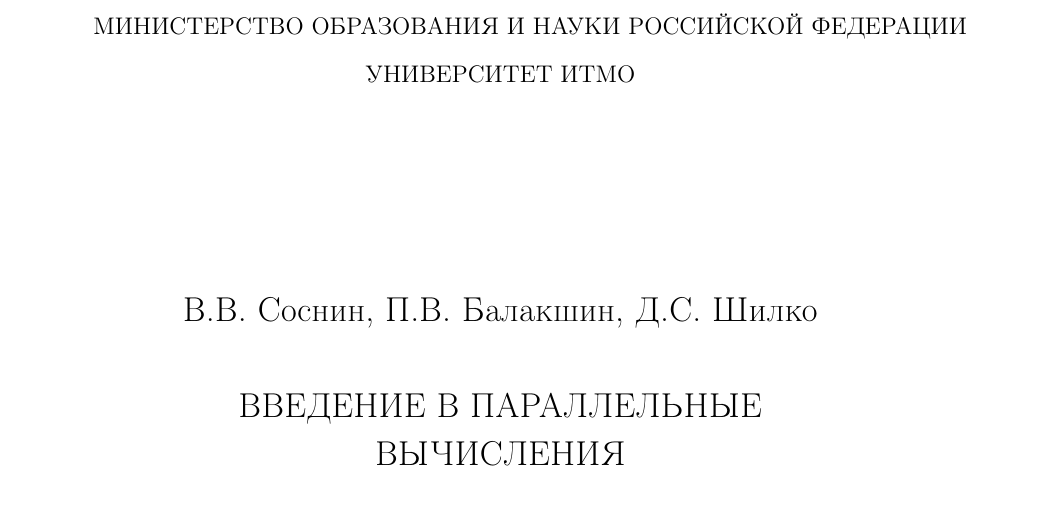
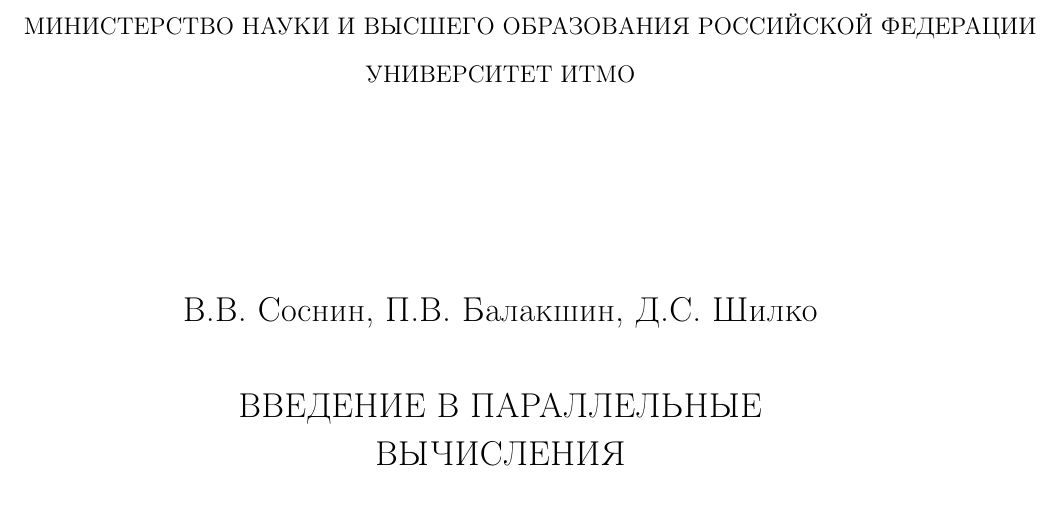
Before and after one commit to shilko2013/ParallelProgrammingTex, a LaTeX document (Титульный лист.tex): part of page 2 of 2, cut so that both start at the same text. Compiled offline with pdfLaTeX; a LaTeX package or settings file that is missing is left out.

Commit message:
Update Титульный лист.tex

```diff
--- a/Титульный лист.tex
+++ b/Титульный лист.tex
@@ -12,7 +12,7 @@
 
 \begin{document}
 	\newpage\null\thispagestyle{empty}\newpage %empty page
-	\textbf{\large\centerline{МИНИСТЕРСТВО ОБРАЗОВАНИЯ И НАУКИ РОССИЙСКОЙ ФЕДЕРАЦИИ}
+	\textbf{\large\centerline{МИНИСТЕРСТВО НАУКИ И ВЫСШЕГО ОБРАЗОВАНИЯ РОССИЙСКОЙ ФЕДЕРАЦИИ}
 		\newline
 		\newline
 		\centerline{УНИВЕРСИТЕТ ИТМО}
```
